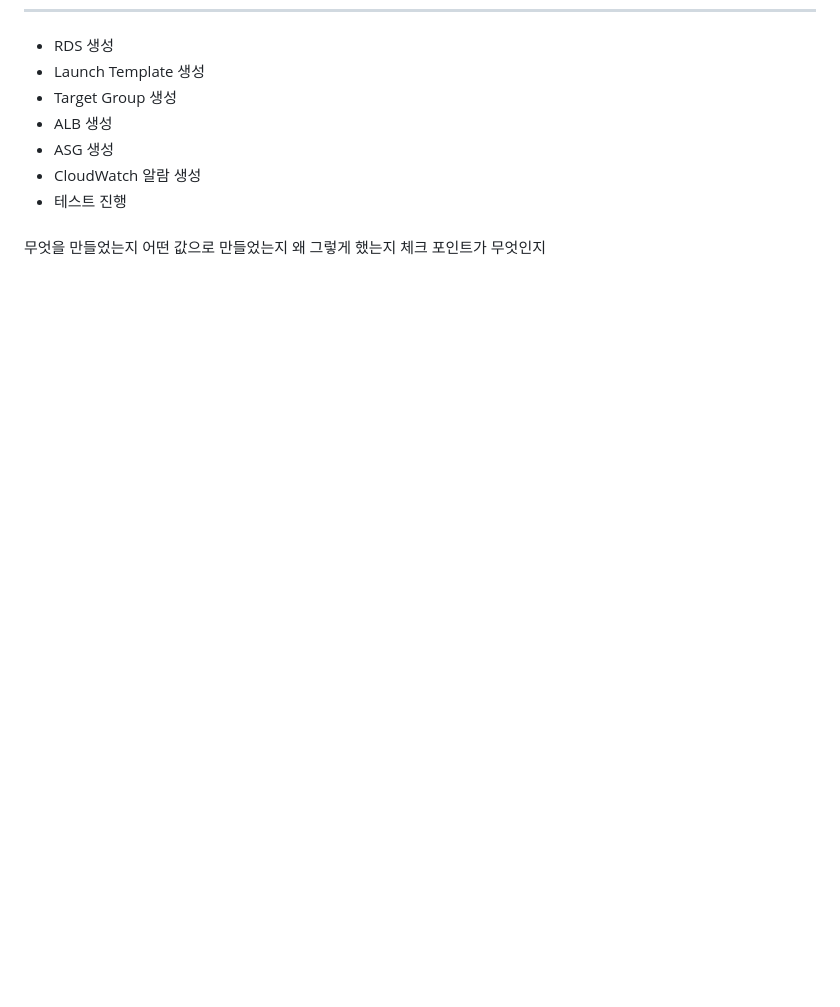
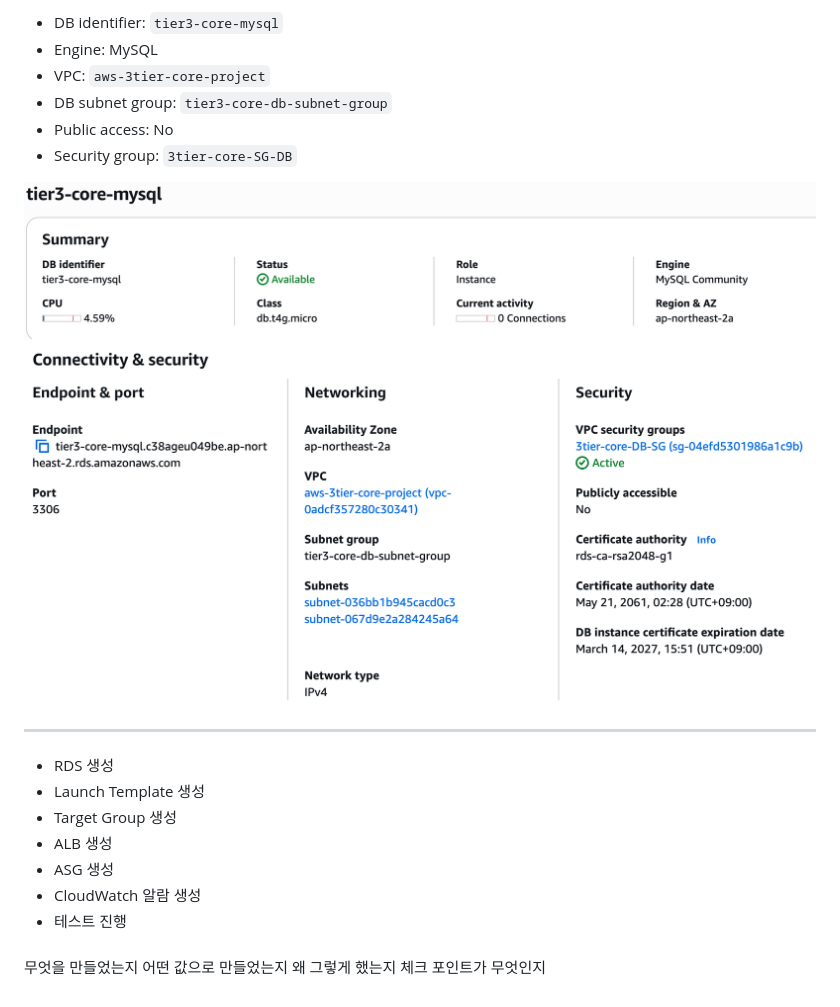
Before and after one commit to soosung476/aws-3tier-core-project, a Markdown page: docs/implementation-steps.md, the part around one of its changes. Drawn GitHub-style; pictures changed too: docs/screenshots/18-rds-created.png (added), docs/screenshots/19-rds-connectivity.png (added); blank space fills up the shorter version.

```diff
--- a/docs/implementation-steps.md
+++ b/docs/implementation-steps.md
@@ -136,3 +152,15 @@ Private App Subnet의 EC2 인스턴스가 외부 인터넷으로 아웃바운드
+- DB identifier: `tier3-core-mysql`
+- Engine: MySQL
+- VPC: `aws-3tier-core-project`
+- DB subnet group: `tier3-core-db-subnet-group`
+- Public access: No
+- Security group: `3tier-core-SG-DB`
+
+![RDS Created](./screenshots/18-rds-created.png)
+![RDS Connectivity](./screenshots/19-rds-connectivity.png)
+
+---
+
 - RDS 생성
 - Launch Template 생성
 - Target Group 생성
```
Also changed, not shown: other parts of docs/implementation-steps.md (+16 -0 lines), docs/screenshots/15-sg-db-inbound.png, docs/screenshots/17-db-subnet-group.png (added).
